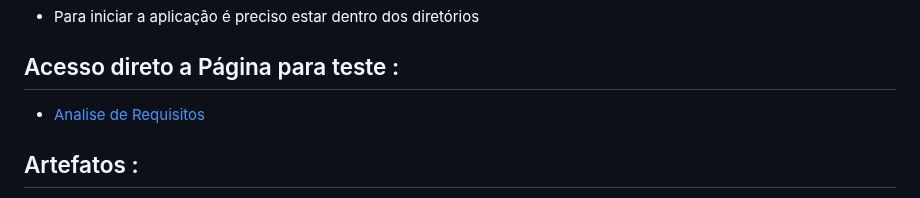
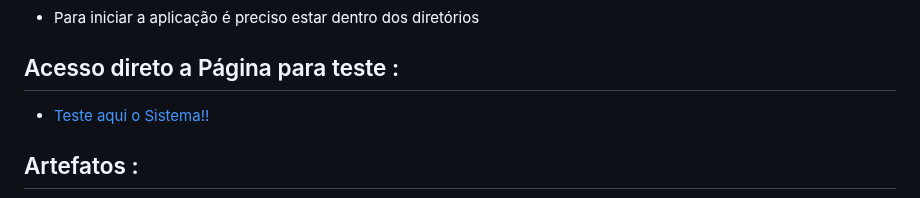
Before and after one commit to luislhss/Sistema_Classificacao_Incendio, a Markdown page: README.md, the part around the change. GitHub-like rendering.

```diff
--- a/README.md
+++ b/README.md
@@ -20,7 +20,7 @@
 
 ## Acesso direto a Página para teste :
 
-   *  [Analise de Requisitos](https://luislhss.github.io/Sistema_Classificacao_Incendio/)
+   *  [Teste aqui o Sistema!!](https://luislhss.github.io/Sistema_Classificacao_Incendio/)
 
 ## Artefatos :
 
```
